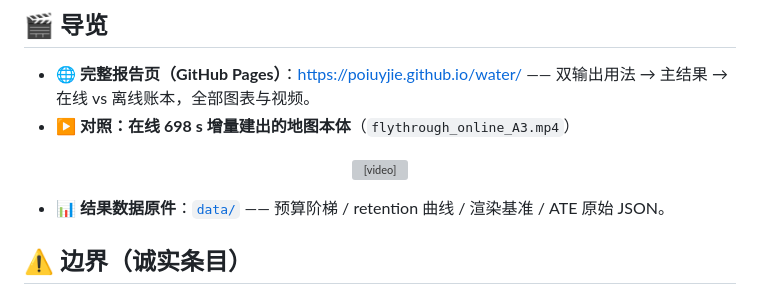
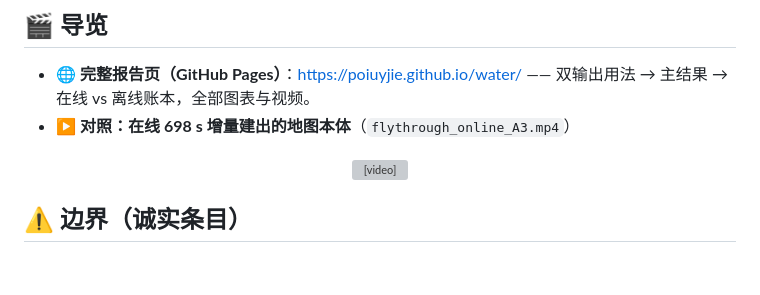
Before and after one commit to poiuyjie/water, a Markdown page: README.md, the part around the change. Rendered like a GitHub page; blank space fills up the shorter version; grey boxes are pictures that could not be loaded.

Commit message:
README: 删除 data/ 链接（与 Pages 同步）
- 删「📊 结果数据原件：[data/](data/)」bullet
- 文件 3263 → 3138（−125 B，−3.8%）

data/ 目录（5 个文件）仍在仓库中但无 link 指向，是否一并删除待用户确认。

```diff
--- a/README.md
+++ b/README.md
@@ -47,8 +47,6 @@
   <video src="docs/assets/flythrough_online_A3.mp4" poster="docs/assets/video_poster_online.jpg" controls width="800"></video>
 </p>
 
-- 📊 **结果数据原件**：[`data/`](data/) —— 预算阶梯 / retention 曲线 / 渲染基准 / ATE 原始 JSON。
-
 ## ⚠️ 边界（诚实条目）
 
 - 主结论在 coral 浑水序列（170 帧，单场景）；AQUALOC（441 帧）复现预算-响应趋势。
```
